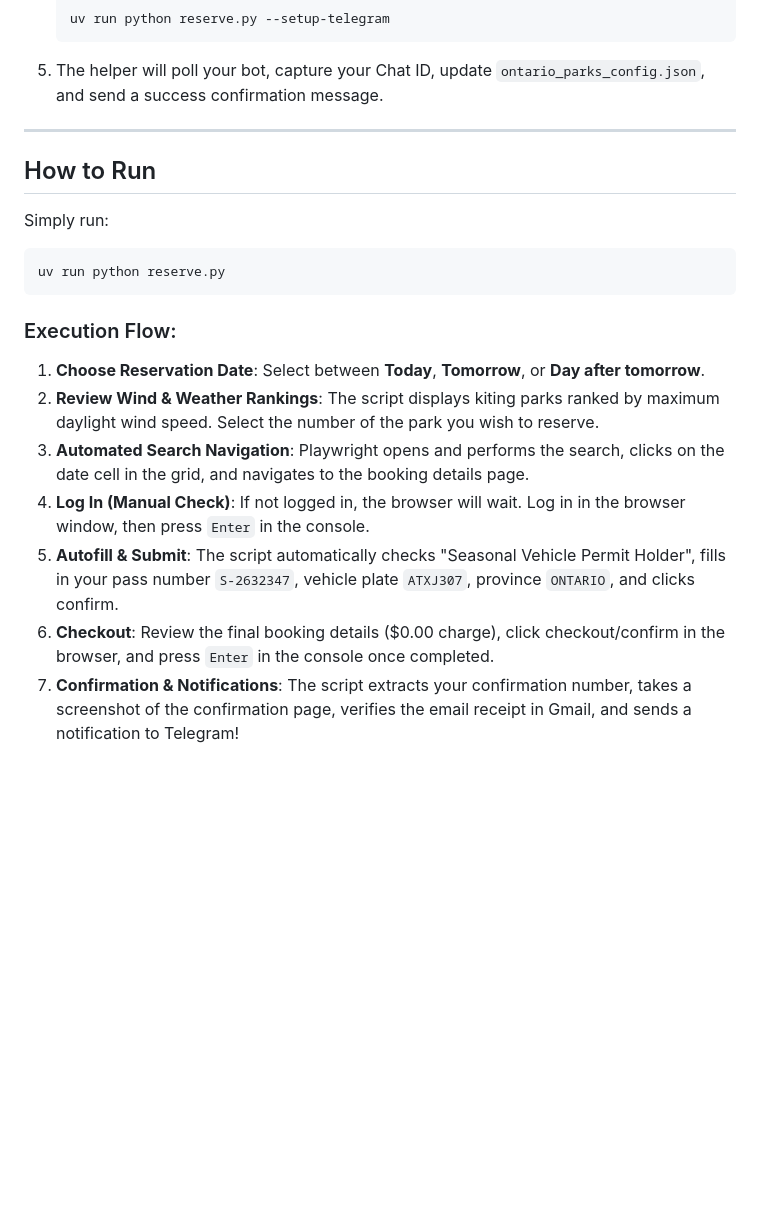
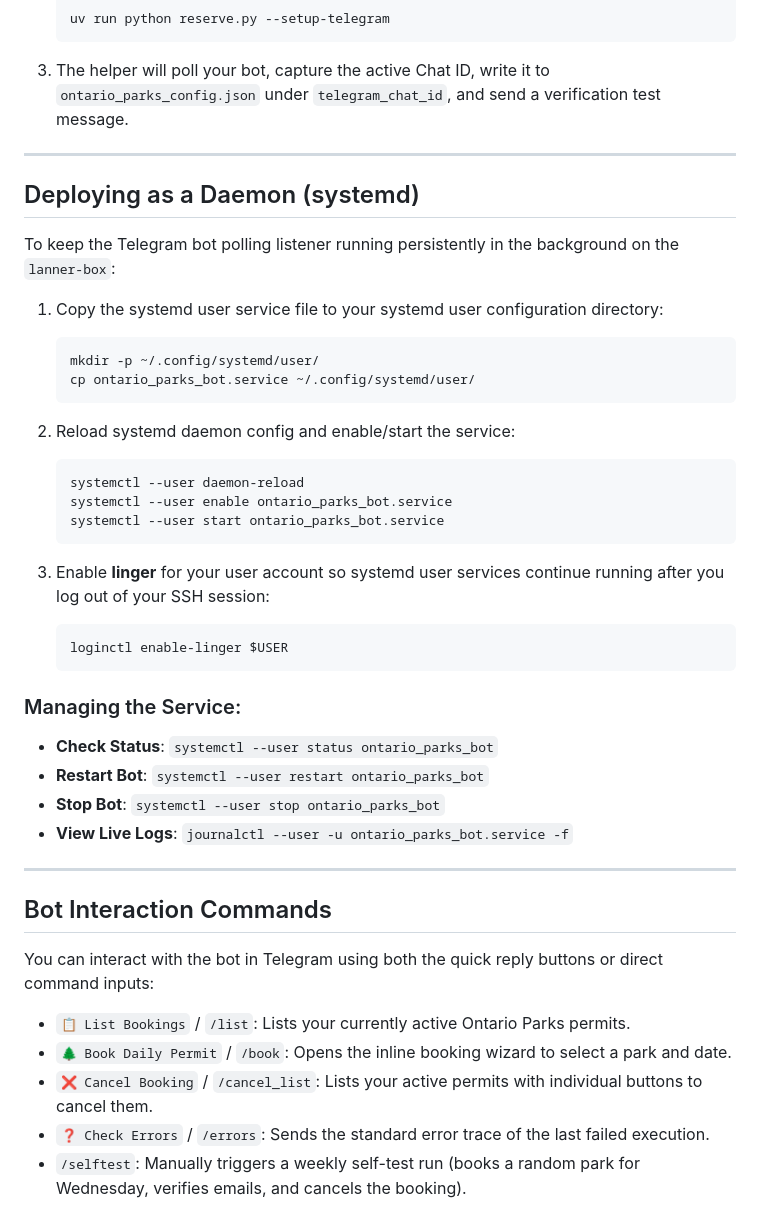
Before and after one commit to aniva/helpful-agents, a Markdown page: ontario-parks/README.md, the part around one of its changes. Rendered like a GitHub page; blank space fills up the shorter version.

````diff
--- a/ontario-parks/README.md
+++ b/ontario-parks/README.md
@@ -38,22 +61,46 @@ To send you messages, the bot needs to know your chat ID. The script contains a
    ```bash
    uv run python reserve.py --setup-telegram
    ```
-5. The helper will poll your bot, capture your Chat ID, update `ontario_parks_config.json`, and send a success confirmation message.
+3. The helper will poll your bot, capture the active Chat ID, write it to `ontario_parks_config.json` under `telegram_chat_id`, and send a verification test message.
 
 ---
 
-## How to Run
+## Deploying as a Daemon (systemd)
 
-Simply run:
-```bash
-uv run python reserve.py
-```
+To keep the Telegram bot polling listener running persistently in the background on the `lanner-box`:
 
-### Execution Flow:
-1. **Choose Reservation Date**: Select between **Today**, **Tomorrow**, or **Day after tomorrow**.
-2. **Review Wind & Weather Rankings**: The script displays kiting parks ranked by maximum daylight wind speed. Select the number of the park you wish to reserve.
-3. **Automated Search Navigation**: Playwright opens and performs the search, clicks on the date cell in the grid, and navigates to the booking details page.
-4. **Log In (Manual Check)**: If not logged in, the browser will wait. Log in in the browser window, then press `Enter` in the console.
-5. **Autofill & Submit**: The script automatically checks "Seasonal Vehicle Permit Holder", fills in your pass number `S-2632347`, vehicle plate `ATXJ307`, province `ONTARIO`, and clicks confirm.
-6. **Checkout**: Review the final booking details ($0.00 charge), click checkout/confirm in the browser, and press `Enter` in the console once completed.
-7. **Confirmation & Notifications**: The script extracts your confirmation number, takes a screenshot of the confirmation page, verifies the email receipt in Gmail, and sends a notification to Telegram!
+1. Copy the systemd user service file to your systemd user configuration directory:
+   ```bash
+   mkdir -p ~/.config/systemd/user/
+   cp ontario_parks_bot.service ~/.config/systemd/user/
+   ```
+
+2. Reload systemd daemon config and enable/start the service:
+   ```bash
+   systemctl --user daemon-reload
+   systemctl --user enable ontario_parks_bot.service
+   systemctl --user start ontario_parks_bot.service
+   ```
+
+3. Enable **linger** for your user account so systemd user services continue running after you log out of your SSH session:
+   ```bash
+   loginctl enable-linger $USER
+   ```
+
+### Managing the Service:
+* **Check Status**: `systemctl --user status ontario_parks_bot`
+* **Restart Bot**: `systemctl --user restart ontario_parks_bot`
+* **Stop Bot**: `systemctl --user stop ontario_parks_bot`
+* **View Live Logs**: `journalctl --user -u ontario_parks_bot.service -f`
+
+---
+
+## Bot Interaction Commands
+
+You can interact with the bot in Telegram using both the quick reply buttons or direct command inputs:
+
+* `📋 List Bookings` / `/list`: Lists your currently active Ontario Parks permits.
+* `🌲 Book Daily Permit` / `/book`: Opens the inline booking wizard to select a park and date.
+* `❌ Cancel Booking` / `/cancel_list`: Lists your active permits with individual buttons to cancel them.
+* `❓ Check Errors` / `/errors`: Sends the standard error trace of the last failed execution.
+* `/selftest`: Manually triggers a weekly self-test run (books a random park for Wednesday, verifies emails, and cancels the booking).
````
Also changed, not shown: other parts of ontario-parks/README.md (+46 -23 lines).
